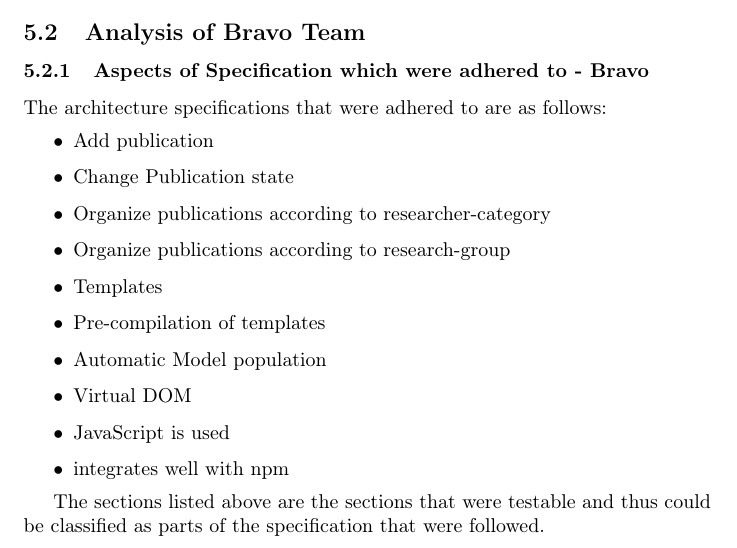
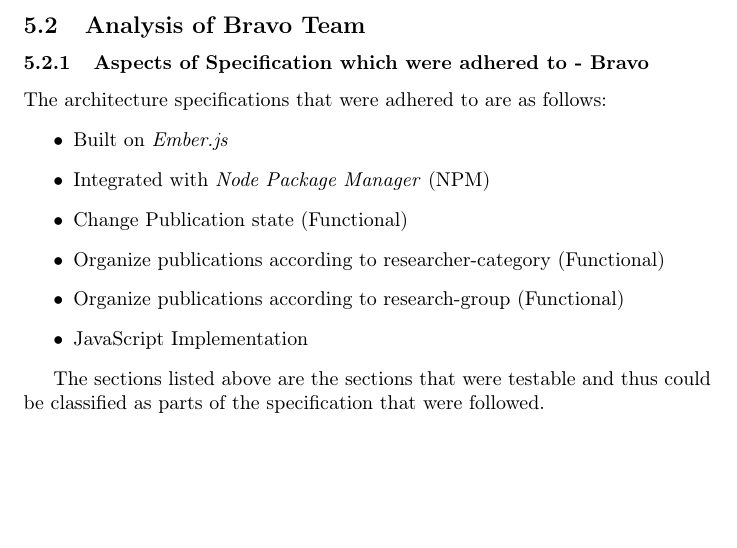
Before and after one commit to Mosesjoseph/COS301-Web-Testing, a LaTeX document (main.tex): part of page 6 of 7, cut so that both start at the same text, the shorter picture padded with empty space. Compiled offline with pdfLaTeX.

Commit message:
Changed Aspects Which were adhered to.

```diff
--- a/main.tex
+++ b/main.tex
@@ -140,16 +139,12 @@ The features that are listed above were not identifiable on the work done. The M
 \subsubsection{Aspects of Specification which were adhered to - Bravo}
 	The architecture specifications that were adhered to are as follows:
 	\begin{itemize}
-		\item Add publication
-		\item Change Publication state
-		\item Organize publications according to researcher-category
-		\item Organize publications according to research-group
-		\item Templates
-		\item Pre-compilation of templates
-		\item Automatic Model population
-		\item Virtual DOM
-		\item JavaScript is used
-		\item integrates well with npm
+		\item Built on \textit{Ember.js}
+		\item Integrated with \textit{Node Package Manager} (NPM)
+		\item Change Publication state (Functional)
+		\item Organize publications according to researcher-category (Functional)
+		\item Organize publications according to research-group (Functional)
+		\item JavaScript Implementation
 	\end{itemize}
 
 The sections listed above are the sections that were testable and thus could be classified as parts of the specification that were followed.
```
Also changed, not shown: main.pdf, main.tex (3 more changed lines).
